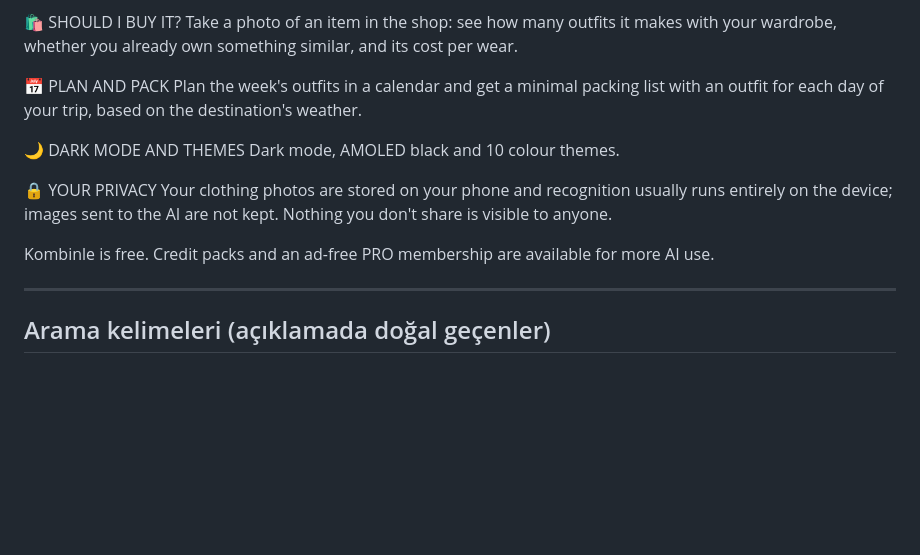
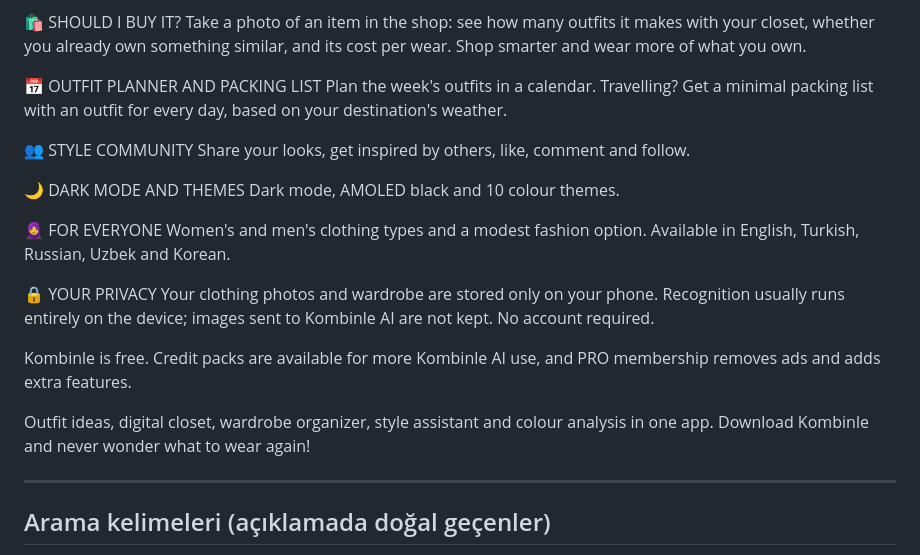
Before and after one commit to aliyuksekal/kombinle, a Markdown page: magaza/LISTELEME.md, the part around one of its changes. Drawn GitHub-style; blank space fills up the shorter version.

```diff
--- a/magaza/LISTELEME.md
+++ b/magaza/LISTELEME.md
@@ -89,17 +94,25 @@ Can't decide between two outfits? Ask the community or your friends on WhatsApp
 
 🛍️ SHOULD I BUY IT?
-Take a photo of an item in the shop: see how many outfits it makes with your wardrobe, whether you already own something similar, and its cost per wear.
+Take a photo of an item in the shop: see how many outfits it makes with your closet, whether you already own something similar, and its cost per wear. Shop smarter and wear more of what you own.
 
-📅 PLAN AND PACK
-Plan the week's outfits in a calendar and get a minimal packing list with an outfit for each day of your trip, based on the destination's weather.
+📅 OUTFIT PLANNER AND PACKING LIST
+Plan the week's outfits in a calendar. Travelling? Get a minimal packing list with an outfit for every day, based on your destination's weather.
+
+👥 STYLE COMMUNITY
+Share your looks, get inspired by others, like, comment and follow.
 
 🌙 DARK MODE AND THEMES
 Dark mode, AMOLED black and 10 colour themes.
 
+🧕 FOR EVERYONE
+Women's and men's clothing types and a modest fashion option. Available in English, Turkish, Russian, Uzbek and Korean.
+
 🔒 YOUR PRIVACY
-Your clothing photos are stored on your phone and recognition usually runs entirely on the device; images sent to the AI are not kept. Nothing you don't share is visible to anyone.
+Your clothing photos and wardrobe are stored only on your phone. Recognition usually runs entirely on the device; images sent to Kombinle AI are not kept. No account required.
 
-Kombinle is free. Credit packs and an ad-free PRO membership are available for more AI use.
+Kombinle is free. Credit packs are available for more Kombinle AI use, and PRO membership removes ads and adds extra features.
+
+Outfit ideas, digital closet, wardrobe organizer, style assistant and colour analysis in one app. Download Kombinle and never wonder what to wear again!
 
 ---
 
```
Also changed, not shown: other parts of magaza/LISTELEME.md (+36 -31 lines).
